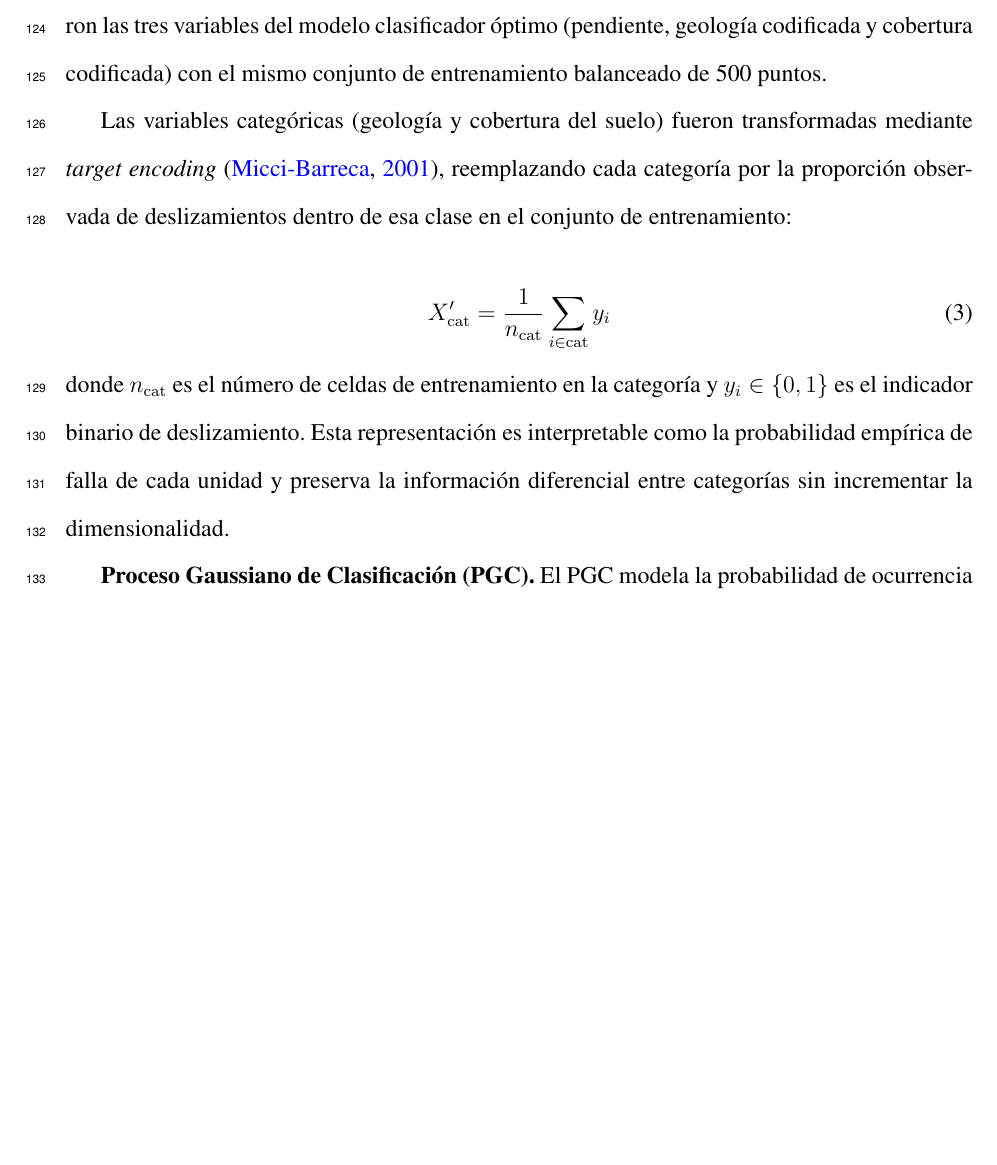
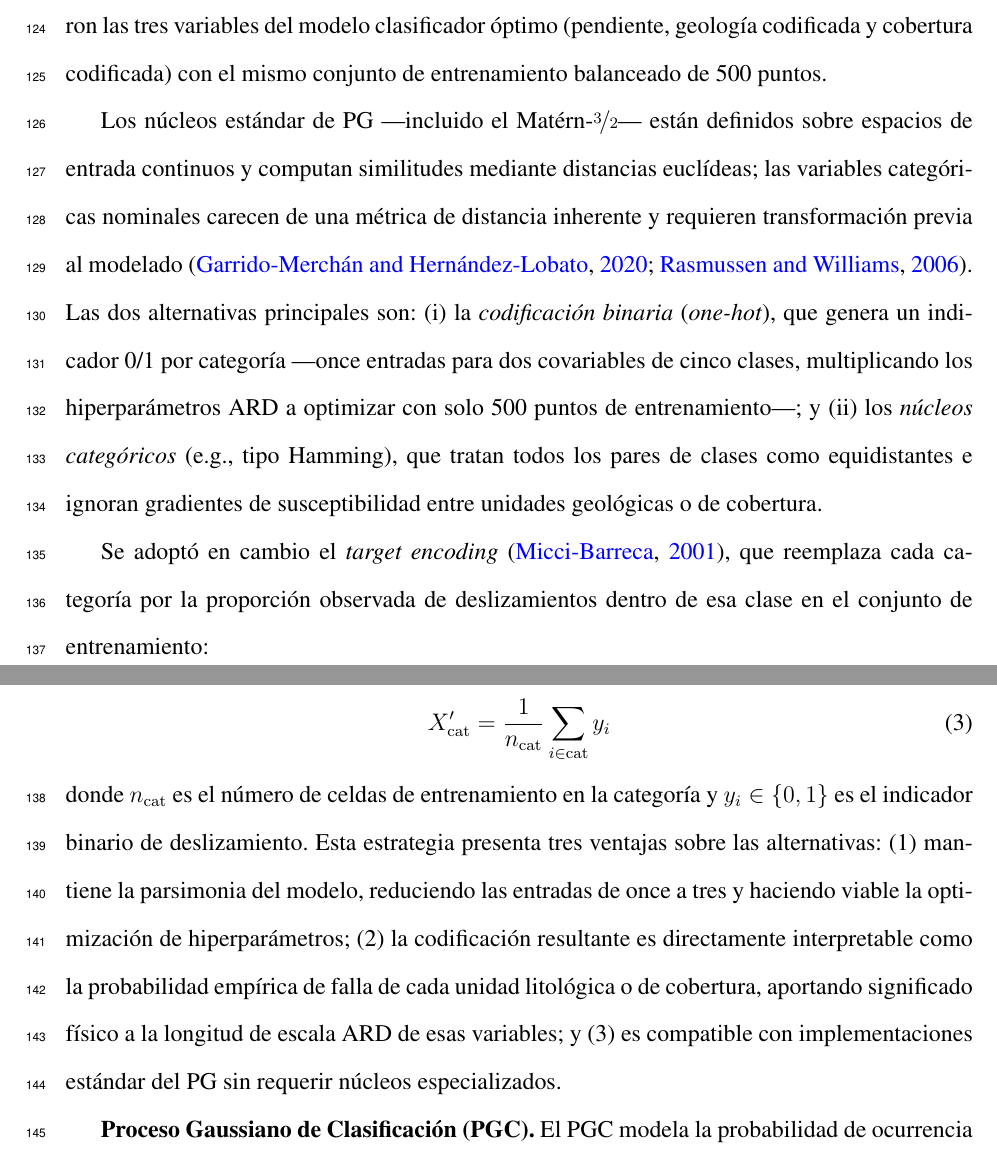
Before and after one commit to edieraristizabal/GaussianProcess, a LaTeX document (manuscrito.tex): part of page 8 of 30 before the commit and two parts of pages 8 and 9 of 30 after it, the two joined at a grey line, cut so that both start at the same text, the shorter picture padded with empty space. Compiled offline with pdfLaTeX.

Commit message:
docs: explain categorical encoding for GP with comparison and reference
- Expand target encoding paragraph in Methods to explain why standard
  GP kernels (Matern) require continuous inputs and cannot handle
  nominal categories directly (cite GarridoMerchan2020)
- Briefly compare one-hot encoding (dimensionality explosion: 3→11
  inputs) and categorical kernels (Hamming, equidistant classes) as
  alternatives
- State three advantages of target encoding over alternatives:
  parsimony, physical interpretability of ARD length scales, and
  compatibility with standard GP implementations
- Add GarridoMerchan2020 (Neurocomputing 380:20-35) to references.bib
- PDF recompiled: 30 pages, no undefined citations

Co-Authored-By: Claude Sonnet 4.6 <noreply@anthropic.com>

```diff
--- a/manuscrito.tex
+++ b/manuscrito.tex
@@ -201,17 +201,27 @@ donde $g(\mathbf{x})$ es la función latente de proceso gaussiano y $\varepsilon
 variables del modelo clasificador óptimo (pendiente, geología codificada y cobertura codificada) con el mismo conjunto de
 entrenamiento balanceado de 500 puntos.
 
-Las variables categóricas (geología y cobertura del suelo) fueron transformadas mediante \textit{target encoding}
-\citep{MicciBarreca2001}, reemplazando cada categoría por la proporción observada de deslizamientos dentro de esa clase en el
-conjunto de entrenamiento:
+Los núcleos estándar de PG ---incluido el Matérn-$\nicefrac{3}{2}$--- están definidos sobre espacios de entrada continuos y
+computan similitudes mediante distancias euclídeas; las variables categóricas nominales carecen de una métrica de distancia
+inherente y requieren transformación previa al modelado \citep{GarridoMerchan2020, Rasmussen2006}. Las dos alternativas
+principales son: (i)~la \textit{codificación binaria} (\textit{one-hot}), que genera un indicador 0/1 por categoría ---once
+entradas para dos covariables de cinco clases, multiplicando los hiperparámetros ARD a optimizar con solo 500 puntos de
+entrenamiento---; y (ii)~los \textit{núcleos categóricos} (e.g., tipo Hamming), que tratan todos los pares de clases como
+equidistantes e ignoran gradientes de susceptibilidad entre unidades geológicas o de cobertura.
+
+Se adoptó en cambio el \textit{target encoding} \citep{MicciBarreca2001}, que reemplaza cada categoría por la proporción
+observada de deslizamientos dentro de esa clase en el conjunto de entrenamiento:
 
 \begin{equation}
     X'_{\mathrm{cat}} = \frac{1}{n_{\mathrm{cat}}} \sum_{i \in \mathrm{cat}} y_i
     \label{eq:target}
 \end{equation}
 donde $n_{\mathrm{cat}}$ es el número de celdas de entrenamiento en la categoría y $y_i \in \{0,1\}$ es el indicador binario de
-deslizamiento. Esta representación es interpretable como la probabilidad empírica de falla de cada unidad y preserva la información
-diferencial entre categorías sin incrementar la dimensionalidad.
+deslizamiento. Esta estrategia presenta tres ventajas sobre las alternativas: (1)~mantiene la parsimonia del modelo, reduciendo
+las entradas de once a tres y haciendo viable la optimización de hiperparámetros; (2)~la codificación resultante es directamente
+interpretable como la probabilidad empírica de falla de cada unidad litológica o de cobertura, aportando significado físico a la
+longitud de escala ARD de esas variables; y (3)~es compatible con implementaciones estándar del PG sin requerir núcleos
+especializados.
 
 \textbf{Proceso Gaussiano de Clasificación (PGC).} El PGC modela la probabilidad de ocurrencia de deslizamiento mediante una función
 latente $f(\mathbf{x})$ transformada por una función logística \citep{Rasmussen2006}:
```
Also changed, not shown: referencias.bib (+10 -0 lines).
